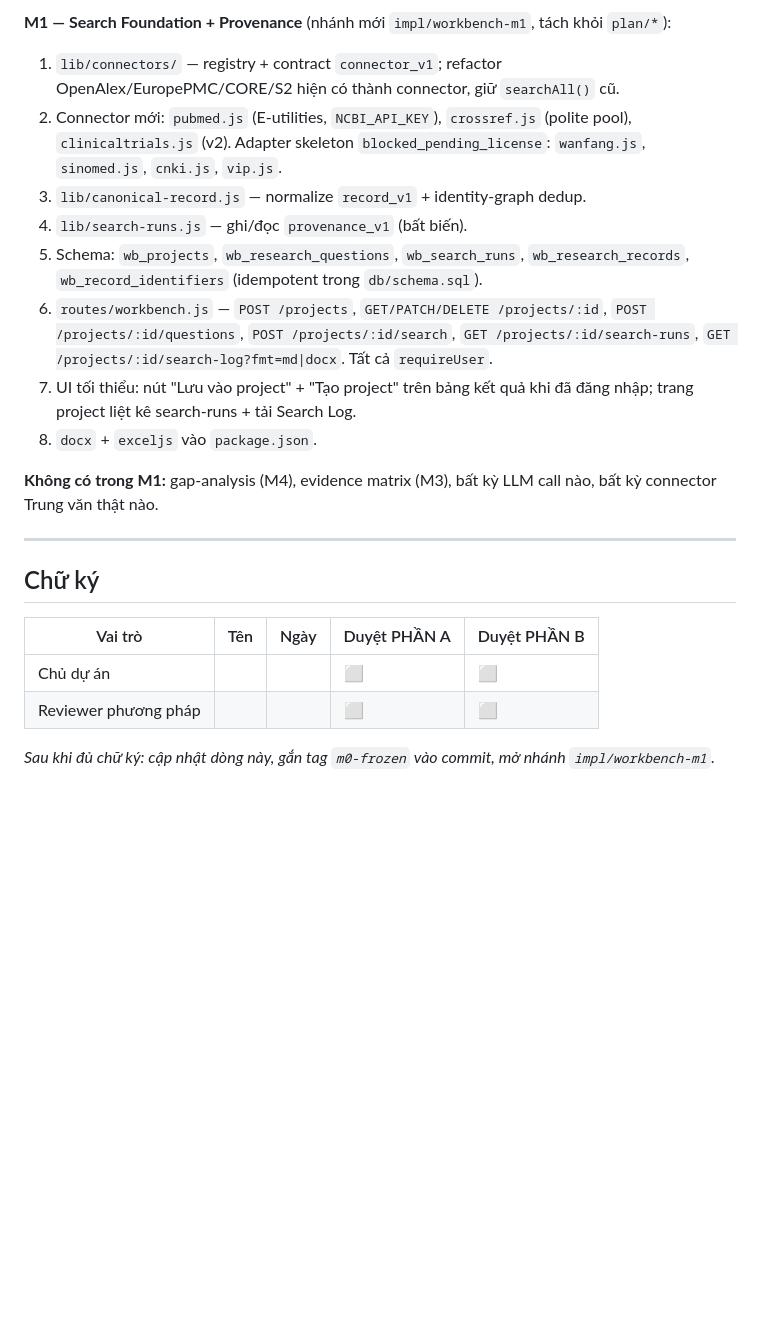
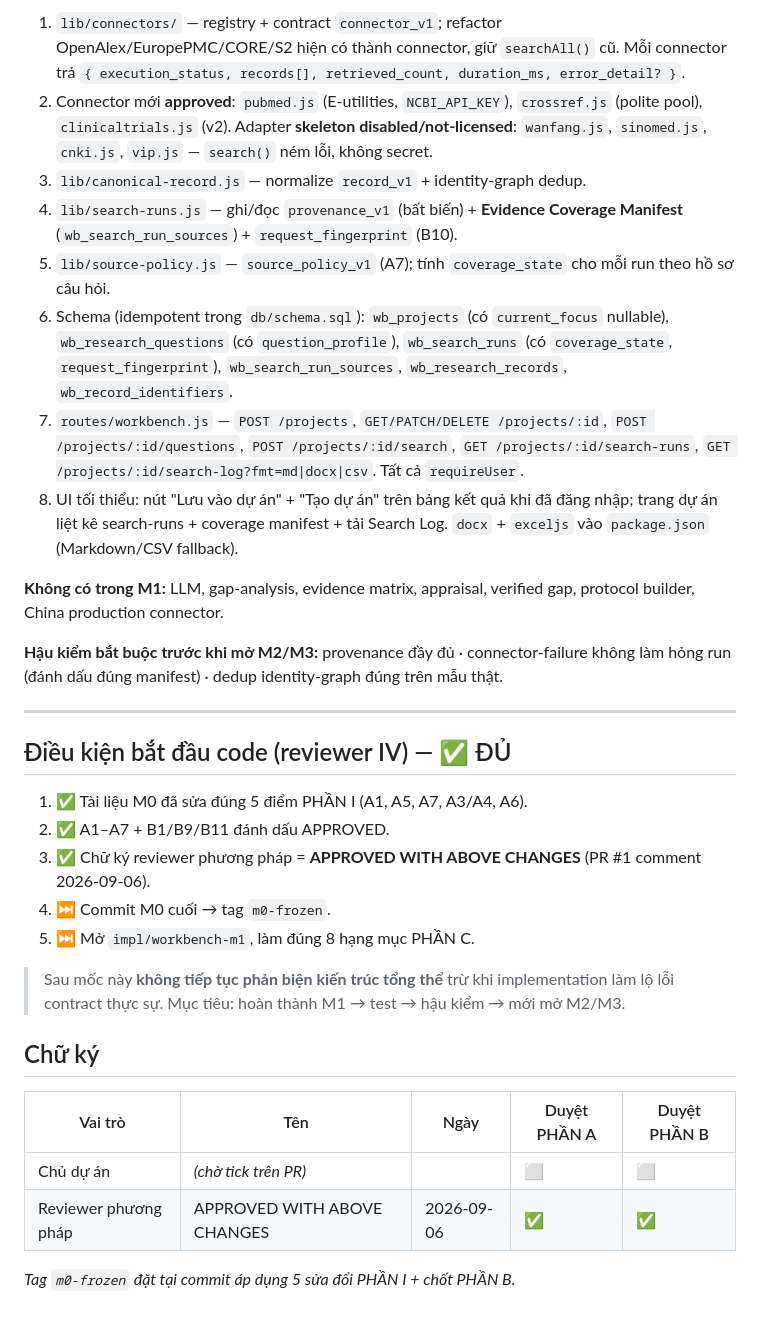
Before and after one commit to tmh2388/chimedis-home, a Markdown page: docs/research-workbench-M0-architecture-freeze.md, the part around one of its changes. Drawn GitHub-style; blank space fills up the shorter version.

```diff
--- a/docs/research-workbench-M0-architecture-freeze.md
+++ b/docs/research-workbench-M0-architecture-freeze.md
@@ -161,24 +175,34 @@ Không bắt đầu trước khi có đủ chữ ký PHẦN A (A1–A7) + quyế
 
-**M1 — Search Foundation + Provenance** (nhánh mới `impl/workbench-m1`, tách khỏi `plan/*`):
+1. `lib/connectors/` — registry + contract `connector_v1`; refactor OpenAlex/EuropePMC/CORE/S2 hiện có thành connector, giữ `searchAll()` cũ. Mỗi connector trả `{ execution_status, records[], retrieved_count, duration_ms, error_detail? }`.
+2. Connector mới **approved**: `pubmed.js` (E-utilities, `NCBI_API_KEY`), `crossref.js` (polite pool), `clinicaltrials.js` (v2). Adapter **skeleton disabled/not-licensed**: `wanfang.js`, `sinomed.js`, `cnki.js`, `vip.js` — `search()` ném lỗi, không secret.
+3. `lib/canonical-record.js` — normalize `record_v1` + identity-graph dedup.
+4. `lib/search-runs.js` — ghi/đọc `provenance_v1` (bất biến) + **Evidence Coverage Manifest** (`wb_search_run_sources`) + `request_fingerprint` (B10).
+5. `lib/source-policy.js` — `source_policy_v1` (A7); tính `coverage_state` cho mỗi run theo hồ sơ câu hỏi.
+6. Schema (idempotent trong `db/schema.sql`): `wb_projects` (có `current_focus` nullable), `wb_research_questions` (có `question_profile`), `wb_search_runs` (có `coverage_state`, `request_fingerprint`), `wb_search_run_sources`, `wb_research_records`, `wb_record_identifiers`.
+7. `routes/workbench.js` — `POST /projects`, `GET/PATCH/DELETE /projects/:id`, `POST /projects/:id/questions`, `POST /projects/:id/search`, `GET /projects/:id/search-runs`, `GET /projects/:id/search-log?fmt=md|docx|csv`. Tất cả `requireUser`.
+8. UI tối thiểu: nút "Lưu vào dự án" + "Tạo dự án" trên bảng kết quả khi đã đăng nhập; trang dự án liệt kê search-runs + coverage manifest + tải Search Log. `docx` + `exceljs` vào `package.json` (Markdown/CSV fallback).
 
-1. `lib/connectors/` — registry + contract `connector_v1`; refactor OpenAlex/EuropePMC/CORE/S2 hiện có thành connector, giữ `searchAll()` cũ.
-2. Connector mới: `pubmed.js` (E-utilities, `NCBI_API_KEY`), `crossref.js` (polite pool), `clinicaltrials.js` (v2). Adapter skeleton `blocked_pending_license`: `wanfang.js`, `sinomed.js`, `cnki.js`, `vip.js`.
-3. `lib/canonical-record.js` — normalize `record_v1` + identity-graph dedup.
-4. `lib/search-runs.js` — ghi/đọc `provenance_v1` (bất biến).
-5. Schema: `wb_projects`, `wb_research_questions`, `wb_search_runs`, `wb_research_records`, `wb_record_identifiers` (idempotent trong `db/schema.sql`).
-6. `routes/workbench.js` — `POST /projects`, `GET/PATCH/DELETE /projects/:id`, `POST /projects/:id/questions`, `POST /projects/:id/search`, `GET /projects/:id/search-runs`, `GET /projects/:id/search-log?fmt=md|docx`. Tất cả `requireUser`.
-7. UI tối thiểu: nút "Lưu vào project" + "Tạo project" trên bảng kết quả khi đã đăng nhập; trang project liệt kê search-runs + tải Search Log.
-8. `docx` + `exceljs` vào `package.json`.
+**Không có trong M1:** LLM, gap-analysis, evidence matrix, appraisal, verified gap, protocol builder, China production connector.
 
-**Không có trong M1:** gap-analysis (M4), evidence matrix (M3), bất kỳ LLM call nào, bất kỳ connector Trung văn thật nào.
+**Hậu kiểm bắt buộc trước khi mở M2/M3:** provenance đầy đủ · connector-failure không làm hỏng run (đánh dấu đúng manifest) · dedup identity-graph đúng trên mẫu thật.
 
 ---
+
+## Điều kiện bắt đầu code (reviewer IV) — ✅ ĐỦ
+
+1. ✅ Tài liệu M0 đã sửa đúng 5 điểm PHẦN I (A1, A5, A7, A3/A4, A6).
+2. ✅ A1–A7 + B1/B9/B11 đánh dấu APPROVED.
+3. ✅ Chữ ký reviewer phương pháp = **APPROVED WITH ABOVE CHANGES** (PR #1 comment 2026-09-06).
+4. ⏭ Commit M0 cuối → tag `m0-frozen`.
+5. ⏭ Mở `impl/workbench-m1`, làm đúng 8 hạng mục PHẦN C.
+
+> Sau mốc này **không tiếp tục phản biện kiến trúc tổng thể** trừ khi implementation làm lộ lỗi contract thực sự. Mục tiêu: hoàn thành M1 → test → hậu kiểm → mới mở M2/M3.
 
 ## Chữ ký
 
 | Vai trò | Tên | Ngày | Duyệt PHẦN A | Duyệt PHẦN B |
 |---|---|---|---|---|
-| Chủ dự án | | | ⬜ | ⬜ |
-| Reviewer phương pháp | | | ⬜ | ⬜ |
+| Chủ dự án | *(chờ tick trên PR)* | | ⬜ | ⬜ |
+| Reviewer phương pháp | APPROVED WITH ABOVE CHANGES | 2026-09-06 | ✅ | ✅ |
 
-*Sau khi đủ chữ ký: cập nhật dòng này, gắn tag `m0-frozen` vào commit, mở nhánh `impl/workbench-m1`.*
+*Tag `m0-frozen` đặt tại commit áp dụng 5 sửa đổi PHẦN I + chốt PHẦN B.*
```
Also changed, not shown: other parts of docs/research-workbench-M0-architecture-freeze.md (+70 -56 lines).
